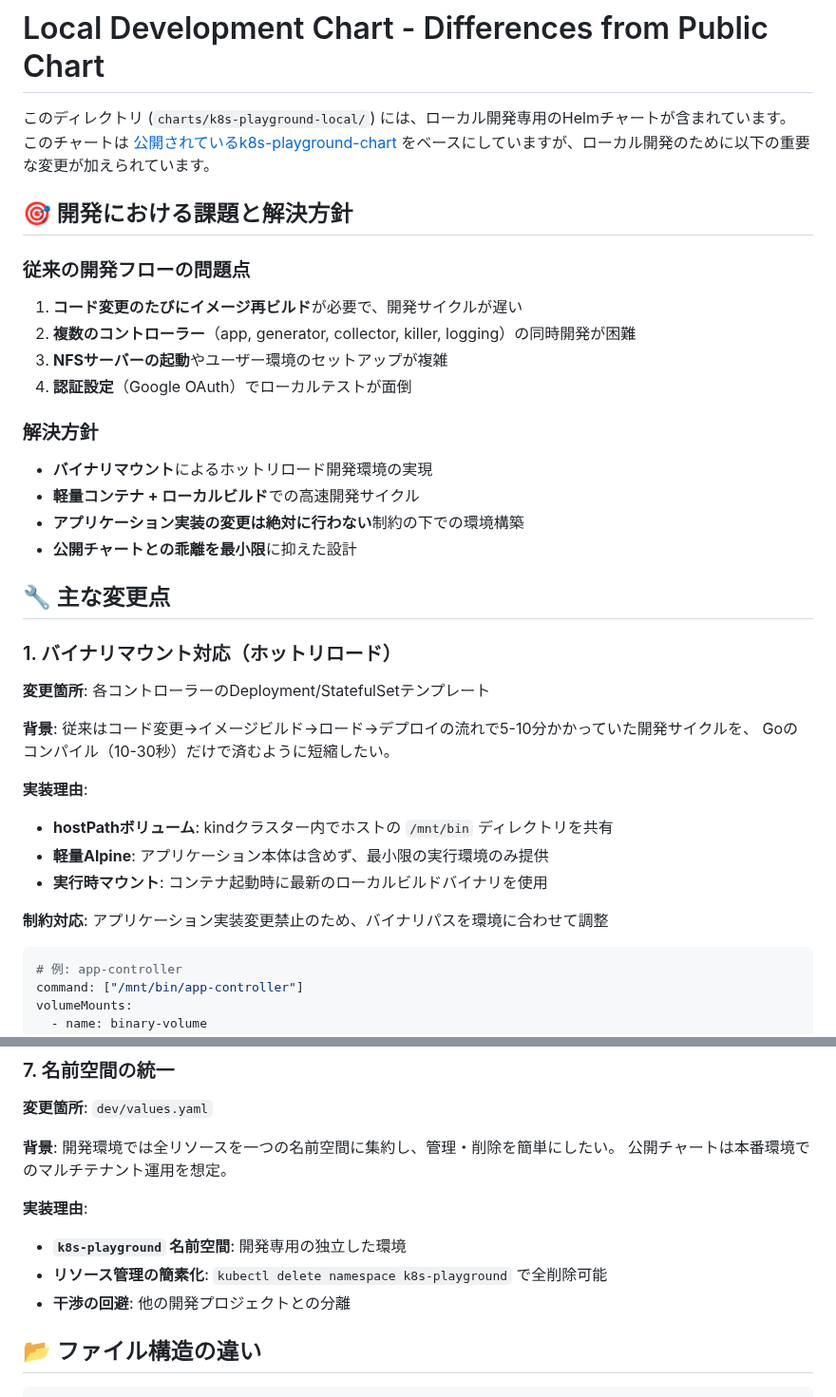
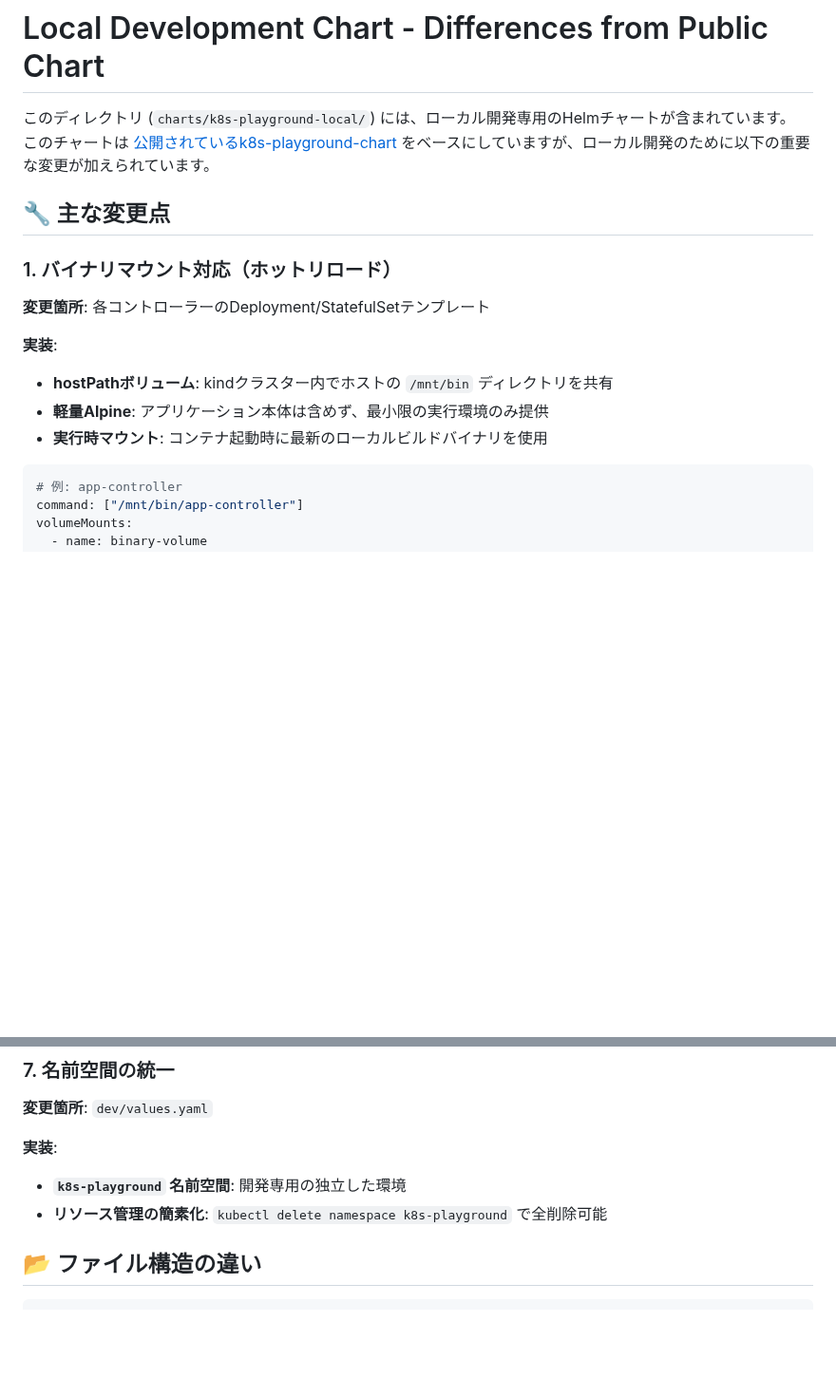
Before and after one commit to tyottodekiru/k8s-playground-app, a Markdown page: charts/k8s-playground-local/DEVELOPMENT.ja.md, 2 parts joined by grey strips. Shown at 95% size. Rendered like a GitHub page; blank space fills up the shorter version.

````diff
--- a/charts/k8s-playground-local/DEVELOPMENT.ja.md
+++ b/charts/k8s-playground-local/DEVELOPMENT.ja.md
@@ -2,37 +2,16 @@
 
 このディレクトリ (`charts/k8s-playground-local/`) には、ローカル開発専用のHelmチャートが含まれています。
 このチャートは [公開されているk8s-playground-chart](https://github.com/tyottodekiru/k8s-playground-chart) をベースにしていますが、ローカル開発のために以下の重要な変更が加えられています。
-
-## 🎯 開発における課題と解決方針
-
-### 従来の開発フローの問題点
-1. **コード変更のたびにイメージ再ビルド**が必要で、開発サイクルが遅い
-2. **複数のコントローラー**（app, generator, collector, killer, logging）の同時開発が困難
-3. **NFSサーバーの起動**やユーザー環境のセットアップが複雑
-4. **認証設定**（Google OAuth）でローカルテストが面倒
-
-### 解決方針
-- **バイナリマウント**によるホットリロード開発環境の実現
-- **軽量コンテナ + ローカルビルド**での高速開発サイクル
-- **アプリケーション実装の変更は絶対に行わない**制約の下での環境構築
-- **公開チャートとの乖離を最小限**に抑えた設計
 
 ## 🔧 主な変更点
 
 ### 1. バイナリマウント対応（ホットリロード）
 **変更箇所**: 各コントローラーのDeployment/StatefulSetテンプレート
 
-**背景**:
-従来はコード変更→イメージビルド→ロード→デプロイの流れで5-10分かかっていた開発サイクルを、
-Goのコンパイル（10-30秒）だけで済むように短縮したい。
-
-**実装理由**:
+**実装**:
 - **hostPathボリューム**: kindクラスター内でホストの `/mnt/bin` ディレクトリを共有
 - **軽量Alpine**: アプリケーション本体は含めず、最小限の実行環境のみ提供
 - **実行時マウント**: コンテナ起動時に最新のローカルビルドバイナリを使用
-
-**制約対応**:
-アプリケーション実装変更禁止のため、バイナリパスを環境に合わせて調整
 
 ```yaml
 # 例: app-controller
@@ -133,14 +83,9 @@ kindクラスター環境ではレジストリから最新イメージをpullす
 ### 7. 名前空間の統一
 **変更箇所**: `dev/values.yaml`
 
-**背景**:
-開発環境では全リソースを一つの名前空間に集約し、管理・削除を簡単にしたい。
-公開チャートは本番環境でのマルチテナント運用を想定。
-
-**実装理由**:
+**実装**:
 - **`k8s-playground` 名前空間**: 開発専用の独立した環境
 - **リソース管理の簡素化**: `kubectl delete namespace k8s-playground` で全削除可能
-- **干渉の回避**: 他の開発プロジェクトとの分離
 
 ## 📂 ファイル構造の違い
 
````
Also changed, not shown: other parts of charts/k8s-playground-local/DEVELOPMENT.ja.md (+7 -36 lines), charts/k8s-playground-local/DEVELOPMENT.md (+9 -65 lines).
